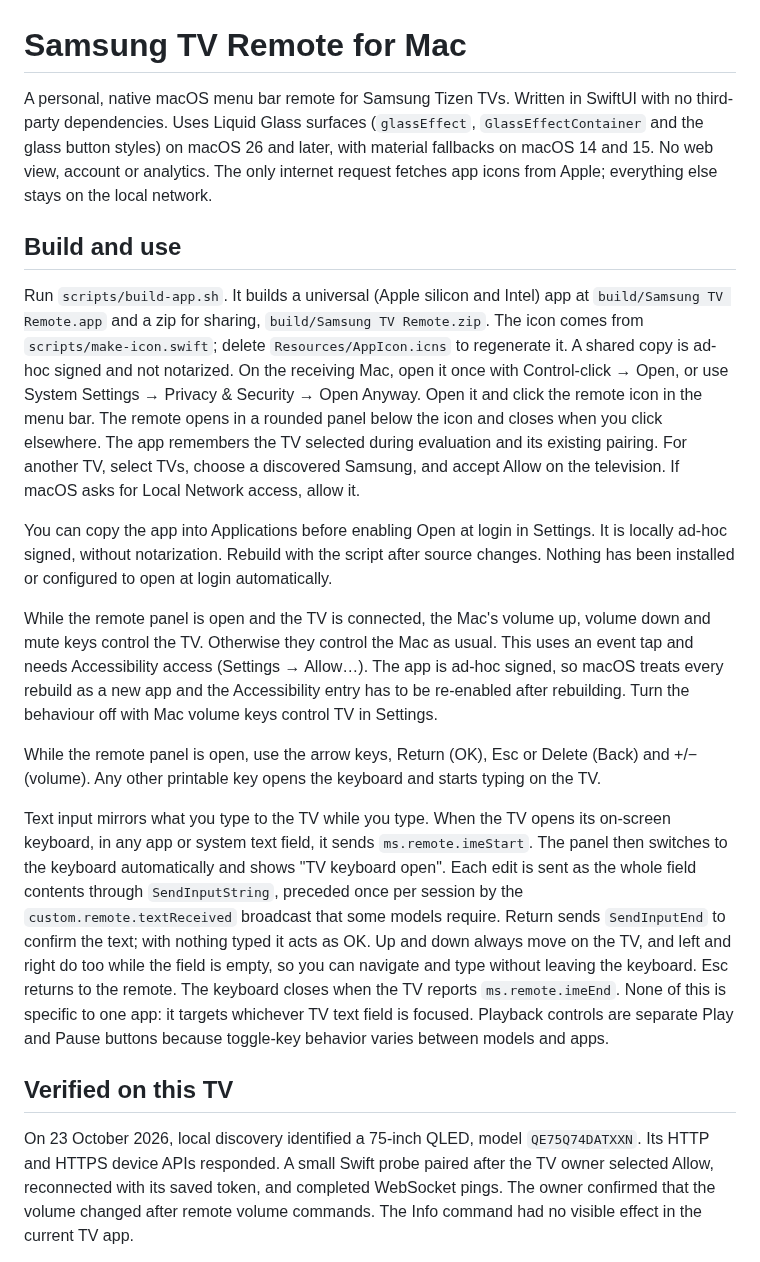
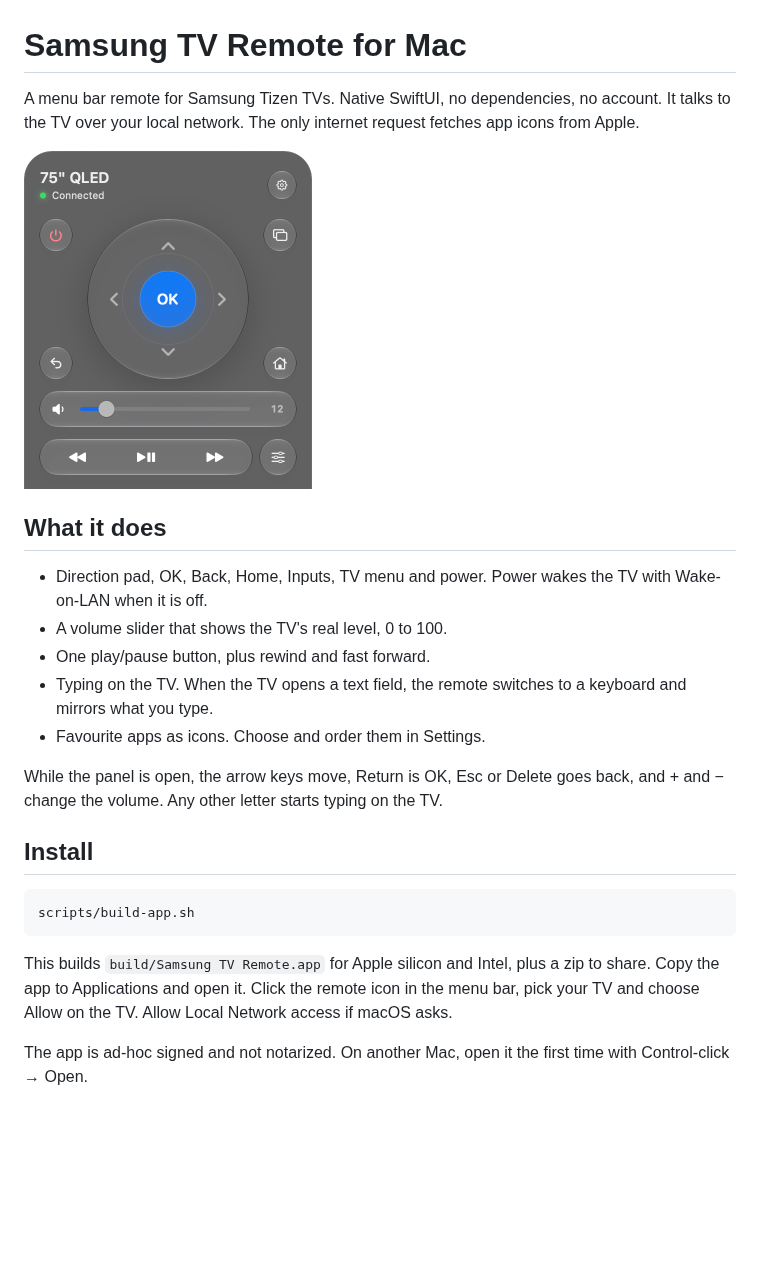
Before and after one commit to alken01/samsung-tv-remote-mac, a Markdown page: README.md, the part around one of its changes. GitHub-like rendering; pictures changed too: docs/remote.png (added); blank space fills up the shorter version.

````diff
--- a/README.md
+++ b/README.md
@@ -1,20 +1,26 @@
 # Samsung TV Remote for Mac
 
-A personal, native macOS menu bar remote for Samsung Tizen TVs. Written in SwiftUI with no third-party dependencies. Uses Liquid Glass surfaces (`glassEffect`, `GlassEffectContainer` and the glass button styles) on macOS 26 and later, with material fallbacks on macOS 14 and 15. No web view, account or analytics. The only internet request fetches app icons from Apple; everything else stays on the local network.
+A menu bar remote for Samsung Tizen TVs. Native SwiftUI, no dependencies, no account. It talks to the TV over your local network. The only internet request fetches app icons from Apple.
 
-## Build and use
+<img src="docs/remote.png" width="288" alt="The remote panel with direction pad, volume slider and playback controls">
 
-Run `scripts/build-app.sh`. It builds a universal (Apple silicon and Intel) app at `build/Samsung TV Remote.app` and a zip for sharing, `build/Samsung TV Remote.zip`. The icon comes from `scripts/make-icon.swift`; delete `Resources/AppIcon.icns` to regenerate it. A shared copy is ad-hoc signed and not notarized. On the receiving Mac, open it once with Control-click → Open, or use System Settings → Privacy & Security → Open Anyway. Open it and click the remote icon in the menu bar. The remote opens in a rounded panel below the icon and closes when you click elsewhere. The app remembers the TV selected during evaluation and its existing pairing. For another TV, select TVs, choose a discovered Samsung, and accept Allow on the television. If macOS asks for Local Network access, allow it.
+## What it does
 
-You can copy the app into Applications before enabling Open at login in Settings. It is locally ad-hoc signed, without notarization. Rebuild with the script after source changes. Nothing has been installed or configured to open at login automatically.
+- Direction pad, OK, Back, Home, Inputs, TV menu and power. Power wakes the TV with Wake-on-LAN when it is off.
+- A volume slider that shows the TV's real level, 0 to 100.
+- One play/pause button, plus rewind and fast forward.
+- Typing on the TV. When the TV opens a text field, the remote switches to a keyboard and mirrors what you type.
+- Favourite apps as icons. Choose and order them in Settings.
 
-While the remote panel is open and the TV is connected, the Mac's volume up, volume down and mute keys control the TV. Otherwise they control the Mac as usual. This uses an event tap and needs Accessibility access (Settings → Allow…). The app is ad-hoc signed, so macOS treats every rebuild as a new app and the Accessibility entry has to be re-enabled after rebuilding. Turn the behaviour off with Mac volume keys control TV in Settings.
+While the panel is open, the arrow keys move, Return is OK, Esc or Delete goes back, and + and − change the volume. Any other letter starts typing on the TV.
 
-While the remote panel is open, use the arrow keys, Return (OK), Esc or Delete (Back) and +/− (volume). Any other printable key opens the keyboard and starts typing on the TV.
+## Install
 
-Text input mirrors what you type to the TV while you type. When the TV opens its on-screen keyboard, in any app or system text field, it sends `ms.remote.imeStart`. The panel then switches to the keyboard automatically and shows "TV keyboard open". Each edit is sent as the whole field contents through `SendInputString`, preceded once per session by the `custom.remote.textReceived` broadcast that some models require. Return sends `SendInputEnd` to confirm the text; with nothing typed it acts as OK. Up and down always move on the TV, and left and right do too while the field is empty, so you can navigate and type without leaving the keyboard. Esc returns to the remote. The keyboard closes when the TV reports `ms.remote.imeEnd`. None of this is specific to one app: it targets whichever TV text field is focused. Playback controls are separate Play and Pause buttons because toggle-key behavior varies between models and apps.
+```sh
+scripts/build-app.sh
+```
 
-## Verified on this TV
+This builds `build/Samsung TV Remote.app` for Apple silicon and Intel, plus a zip to share. Copy the app to Applications and open it. Click the remote icon in the menu bar, pick your TV and choose Allow on the TV. Allow Local Network access if macOS asks.
 
-On 23 October 2026, local discovery identified a 75-inch QLED, model `QE75Q74DATXXN`. Its HTTP and HTTPS device APIs responded. A small Swift probe paired after the TV owner selected Allow, reconnected with its saved token, and completed WebSocket pings. The owner confirmed that the volume changed after remote volume commands. The Info command had no visible effect in the current TV app.
+The app is ad-hoc signed and not notarized. On another Mac, open it the first time with Control-click → Open.
 
````
Also changed, not shown: other parts of README.md (+14 -10 lines), 15 other files.
